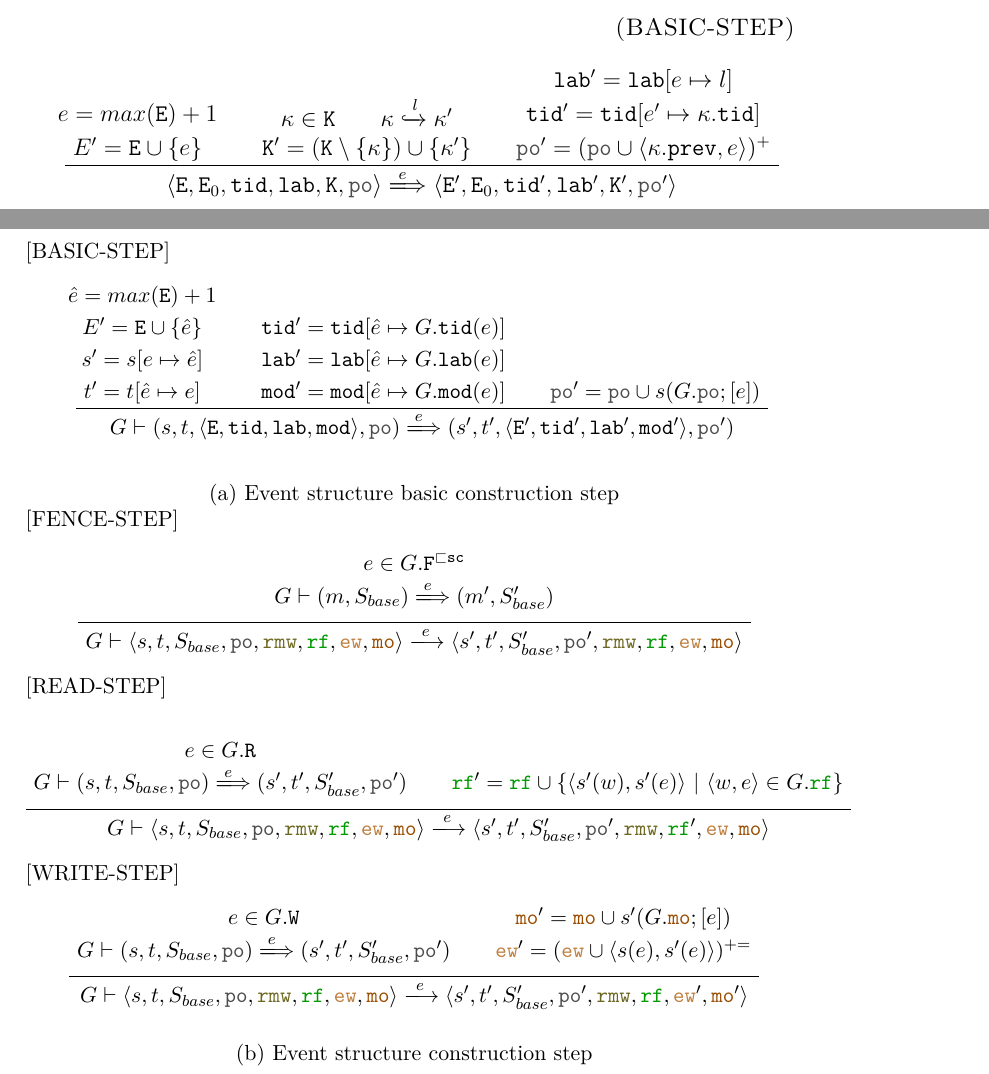
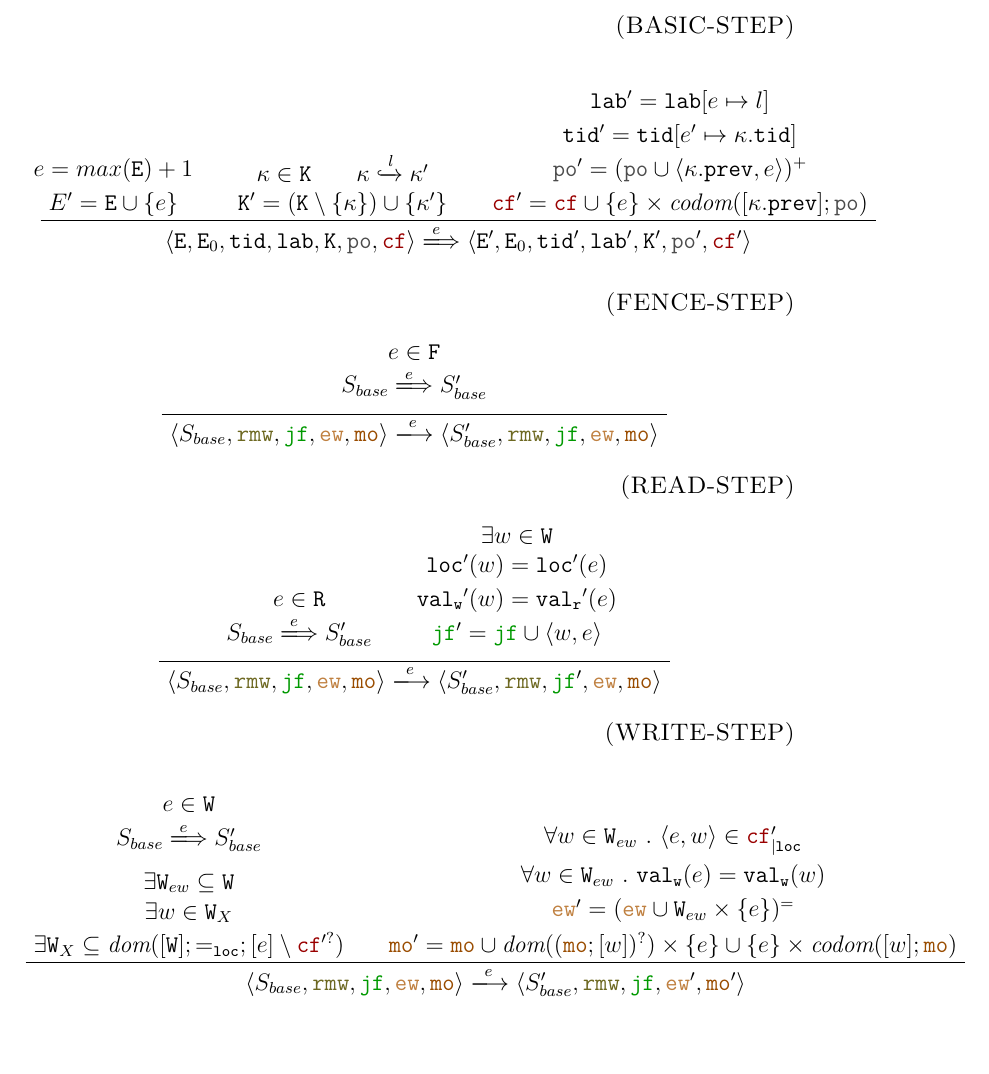
Before and after one commit to weakmemory/weakestmoToImm, a LaTeX document (Paper/main.tex, which reads Paper/defs.tex): two parts of pages 11 and 14 of 14 before the commit and part of page 14 of 14 after it, the two joined at a grey line, cut at the place of the change, the shorter picture padded with empty space. Compiled offline with XeLaTeX.

Commit message:
event structure construction steps

```diff
--- a/Paper/defs.tex
+++ b/Paper/defs.tex
@@ -1,4 +1,6 @@
 \newcommand{\rulehskip}{\hskip 1.5em}
+\newcommand{\rulevspace}{\vspace{1em}}
+
 \mathchardef\mhyphen="2D
 
 \theoremstyle{definition}
@@ -121,6 +123,7 @@
 \newcommand{\trstep}{\longrightarrow}
 \newcommand{\contstep}[1]{\xhookrightarrow{#1}}
 \newcommand{\ebstep}[1]{\xLongrightarrow{#1}}
+\newcommand{\estep}[1]{\xlongrightarrow{#1}}
 
 \newcommand{\ESle}{\preceq}
 \newcommand{\ESbasicstep}[1]{\xLongrightarrow{#1}}
--- a/Paper/main.tex
+++ b/Paper/main.tex
@@ -827,6 +827,7 @@ Here is a \ref{rule:bstep}
 
 \begin{figure}[thb]
 
+  \begin{subfigure}{1\textwidth}
     \labelAxiom{BASIC-STEP}{rule:bstep}
 
     \begin{center}
@@ -844,137 +845,100 @@ Here is a \ref{rule:bstep}
       \UnaryInfC{$\lTID' = \lTID[e' \mapsto \Cont.\lTID]$}
       \noLine
       \UnaryInfC{$\lPO' = (\lPO \cup \tup{\Cont.\lPREV, e})^+$}
+      \noLine
+      \UnaryInfC{$\lCF' = \lCF \cup \{e\} \times \codom{[\Cont.\lPREV];\lPO}$}
 
       \TrinaryInfC{$
-      \tup{\lE, \lEo, \lTID, \lLAB, \lCONT, \lPO}
+        \tup{\lE, \lEo, \lTID, \lLAB, \lCONT, \lPO, \lCF}
         \ebstep{e}
-      \tup{\lE', \lEo, \lTID', \lLAB', \lCONT', \lPO'}
-      $}
-    \DisplayProof
-  \end{center}
-\end{figure}
-
-\begin{figure}[thb]
-
-\begin{subfigure}{1\textwidth}
-
-\small
-
-    [BASIC-STEP]
-    \begin{center}
-    \AxiomC{$\hat{e} = max(\lE) + 1$}
-    \noLine
-    \UnaryInfC{$E' = \lE \cup \{\hat{e}\}$}
-    \noLine
-    \UnaryInfC{$s' = s[e \mapsto \hat{e}]$}
-    \noLine
-    \UnaryInfC{$t' = t[\hat{e} \mapsto e]$}
-
-    \AxiomC{$\lTID' = \lTID[\hat{e} \mapsto G.\lTID(e)]$}
-    \noLine
-    \UnaryInfC{$\lLAB' = \lLAB[\hat{e} \mapsto G.\lLAB(e)]$}
-    \noLine
-    \UnaryInfC{$\lMOD' = \lMOD[\hat{e} \mapsto G.\lMOD(e)]$}
-
-    \AxiomC{$\lPO' = \lPO \cup s(G.\lPO;[e])$}
-
-    \TrinaryInfC{$
-      G \vdash (s, t, \tup{\lE, \lTID, \lLAB, \lMOD}, \lPO)
-      \ESbasicstep{e}
-      (s', t', \tup{\lE', \lTID', \lLAB', \lMOD'}, \lPO')
+        \tup{\lE', \lEo, \lTID', \lLAB', \lCONT', \lPO', \lCF'}
         $}
       \DisplayProof
     \end{center}
 
-\caption{Event structure basic construction step}
-\label{fig:esstep-base}
   \end{subfigure}
+  \rulevspace
 
   \begin{subfigure}{1\textwidth}
+    \labelAxiom{FENCE-STEP}{rule:fstep}
 
-\small
+    \begin{center}
+      \AxiomC{$e \in \lF$}
+      \noLine
+      \UnaryInfC{$S_{base} \ebstep{e} S'_{base}$}
+
+      \UnaryInfC{$
+        \tup{S_{base}, \lRMW, \lJF, \lEW, \lMO}
+        \estep{e}
+        \tup{S'_{base}, \lRMW, \lJF, \lEW, \lMO}
+        $}
+      \DisplayProof
+    \end{center}
+
+  \end{subfigure}
+  \rulevspace
 
   \begin{subfigure}{1\textwidth}
-    [FENCE-STEP]
+    \labelAxiom{READ-STEP}{rule:rstep}
+
     \begin{center}
+      \AxiomC{$e \in \lR$}
+      \noLine
+      \UnaryInfC{$S_{base} \ebstep{e} S'_{base}$}
 
-      \AxiomC{$e \in G.\lF^{\sqsubset\sco}$}
+      \AxiomC{$\exists{w \in \lW}$}
       \noLine
-      \UnaryInfC{$
-        G \vdash (\lM, \lES_{base})
-        \ESbasicstep{e}
-        (\lM', \lES'_{base})
-      $}
+      \UnaryInfC{$\lLOC'(w) = \lLOC'(e)$}
+      \noLine
+      \UnaryInfC{$\lVALW'(w) = \lVALR'(e)$}
+      \noLine
+      \UnaryInfC{$\lJF' = \lJF \cup \tup{w, e}$}
 
-      \UnaryInfC{$
-        G \vdash \tup{s, t, \lES_{base}, \lPO, \lRMW, \lRF, \lEW, \lMO}
-        \ESstep{e}
-        \tup{s', t', \lES'_{base}, \lPO', \lRMW, \lRF, \lEW, \lMO}
+      \BinaryInfC{$
+        \tup{S_{base}, \lRMW, \lJF, \lEW, \lMO}
+        \estep{e}
+        \tup{S'_{base}, \lRMW, \lJF', \lEW, \lMO}
         $}
       \DisplayProof
+    \end{center}
 
-    \end{center}
-    \label{fig:esstep-fence}
   \end{subfigure}
+  \rulevspace
 
   \begin{subfigure}{1\textwidth}
-    [READ-STEP]
+    \labelAxiom{WRITE-STEP}{rule:wstep}
+
     \begin{center}
+      \AxiomC{$e \in \lW$}
+      \noLine
+      \UnaryInfC{$S_{base} \ebstep{e} S'_{base}$}
+      \noLine
+      \UnaryInfC{$\exists{\lW_{ew} \subseteq \lW}$}
+      \noLine
+      \UnaryInfC{$\exists{w \in \lW_{X}}$}
+      \noLine
+      \UnaryInfC{$\exists{\lW_{X} \subseteq \dom{[\lW];=_{\lLOC};[e] \setminus \lCF'^{?}}}$}
 
-      \AxiomC{$e \in G.\lR$}
+
+      \AxiomC{$\forall{w \in \lW_{ew}} ~.~ \tup{e, w} \in \lCF'_{|\lLOC}$}
       \noLine
-      \UnaryInfC{$
-        G \vdash (s, t, \lES_{base}, \lPO)
-        \ESbasicstep{e}
-        (s', t', \lES'_{base}, \lPO')
-      $}
-
-      \AxiomC{$\lRF' = \lRF \cup \{\tup{s'(w), s'(e)} ~|~ \tup{w, e} \in G.\lRF \}$}
+      \UnaryInfC{$\forall{w \in \lW_{ew}} ~.~ \lVALW(e) = \lVALW(w)$}
+      \noLine
+      \UnaryInfC{$\lEW' = (\lEW \cup \lW_{ew} \times \{e\})^=$}
+      \noLine
+      \UnaryInfC{$\lMO' = \lMO \cup \dom{(\lMO;[w])^?} \times \{e\} \cup \{e\} \times \codom{[w];\lMO}$}
 
       \BinaryInfC{$
-        G \vdash \tup{s, t, \lES_{base}, \lPO, \lRMW, \lRF, \lEW, \lMO}
-        \ESstep{e}
-        \tup{s', t', \lES'_{base}, \lPO', \lRMW, \lRF', \lEW, \lMO}
+        \tup{S_{base}, \lRMW, \lJF, \lEW, \lMO}
+        \estep{e}
+        \tup{S'_{base}, \lRMW, \lJF, \lEW', \lMO'}
         $}
       \DisplayProof
+    \end{center}
 
-    \end{center}
-    \label{fig:esstep-read}
-    \end{subfigure}
-
-    \begin{subfigure}{1\textwidth}
-    [WRITE-STEP]
-    \begin{center}
-
-      \AxiomC{$e \in G.\lW$}
-      \noLine
-      \UnaryInfC{$
-        G \vdash (s, t, \lES_{base}, \lPO)
-        \ESbasicstep{e}
-        (s', t', \lES'_{base}, \lPO')
-      $}
-
-      \AxiomC{$\lMO' = \lMO \cup s'(G.\lMO;[e])$}
-      \noLine
-      \UnaryInfC{$\lEW' = (\lEW \cup \tup{s(e), s'(e)})^{+=}$}
-
-      \BinaryInfC{$
-        G \vdash \tup{s, t, \lES_{base}, \lPO, \lRMW, \lRF, \lEW, \lMO}
-        \ESstep{e}
-        \tup{s', t', \lES'_{base}, \lPO', \lRMW, \lRF, \lEW', \lMO'}
-        $}
-      \DisplayProof
-
-    \end{center}
-    \label{fig:esstep-write}
-    \end{subfigure}
-
-    \caption{Event structure construction step}
-    \label{fig:esstep}
   \end{subfigure}
 
 \end{figure}
-
 
 \subsection{Weak simulation}
 
```
Also changed, not shown: Paper/main.tex (2 more changed lines). Lines whose indentation alone changed are shown as unchanged.
